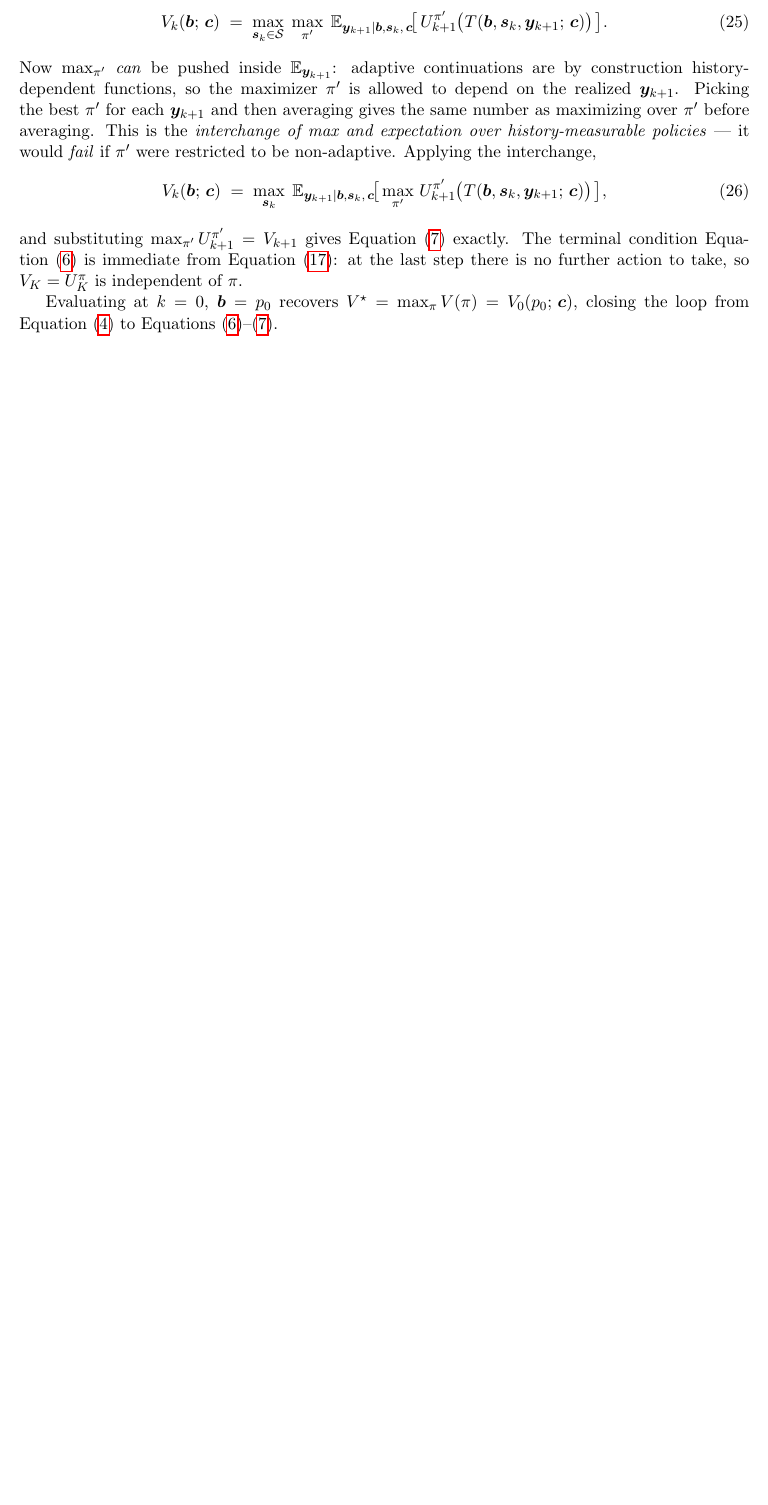
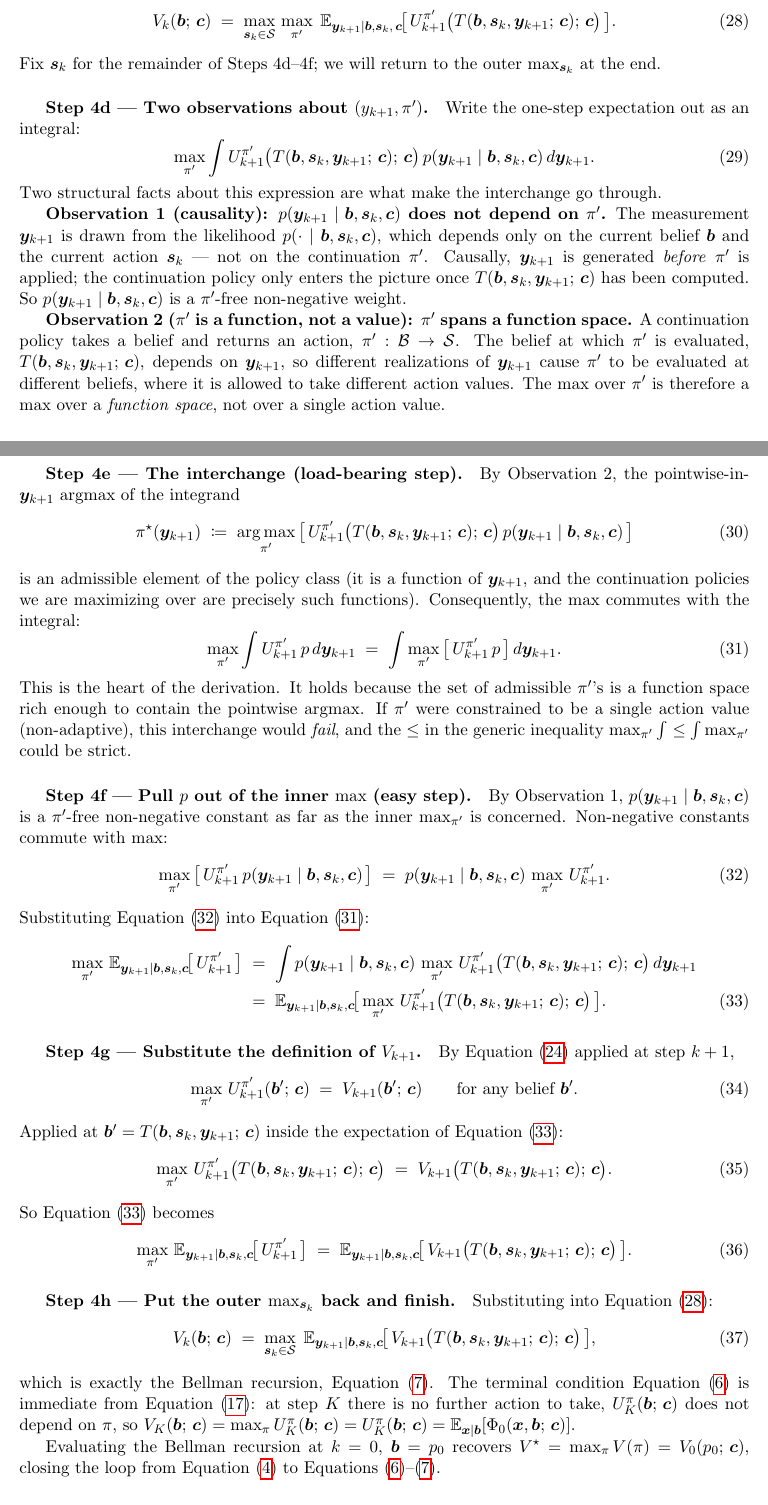
Before and after one commit to inversedesignai/BFIMGaussian, a LaTeX paper (doc/tutorial.tex): part of page 8 of 21 before the commit and two parts of pages 8 and 9 of 22 after it, the two joined at a grey line, cut so that both start at the same text, the shorter picture padded with empty space. Compiled offline with pdfLaTeX.

Commit message:
tutorial: rewrite Step 4 of §3.3 into eight explicit substeps
The previous one-paragraph treatment collapsed two distinct facts (the
max-integral interchange, and the factor-out-p step) into a single
sentence. Rewrite as eight substeps 4a-4h so each logical move is
visible:

- 4a: Definition V_k := max_pi U^pi_k and the goal.
- 4b: What goes wrong if max_pi pushes through E_{y_{k+1}} naively -
  writes the generic inequality max-integral vs integral-max to
  motivate why the interchange needs an argument.
- 4c: Decompose pi = (s_k, pi'); jointly maximize to get the double-max
  form.
- 4d: Two named observations: (1) causality - p(y_{k+1}|b,s_k,c) is
  pi'-free; (2) function space - pi' is a function of y_{k+1} via the
  child belief.
- 4e: THE load-bearing step. Construct the pointwise argmax
  pi*(y_{k+1}); it is admissible by Observation 2; max and integral
  commute.
- 4f: Pull p out of the inner max (easy step, licensed by Obs 1).
- 4g: Substitute V_{k+1} = max_{pi'} U^{pi'}_{k+1} to close the
  recursion.
- 4h: Put the outer max_{s_k} back; terminal condition; V* = V_0(p_0).

Closing paragraph now names Step 4e as the step Observations 1 and 2
separately license, separating the user's causality intuition from the
function-space requirement.

Co-Authored-By: Claude Opus 4.7 (1M context) <noreply@anthropic.com>

```diff
--- a/doc/tutorial.tex
+++ b/doc/tutorial.tex
@@ -256,2 +259 @@ The one-step expectation in Equation~\eqref{eq:U_recursion} depends on $\bs_k$ (
 \begin{equation}
-V_k(\bb;\, \bc) \;=\; \max_{\bs_k \in \mathcal{S}}\; \max_{\pi'}\; \E_{\by_{k+1} \mid \bb, \bs_k,\, \bc}\!\bigl[\, U^{\pi'}_{k+1}\bigl(T(\bb, \bs_k, \by_{k+1};\, \bc)\bigr) \,\bigr].
@@ -258,14 +278,67 @@ V_k(\bb;\, \bc) \;=\; \max_{\bs_k \in \mathcal{S}}\; \max_{\pi'}\; \E_{\by_{k+1}
+\begin{equation}
+V_k(\bb;\, \bc) \;=\; \max_{\bs_k \in \mathcal{S}}\,\max_{\pi'}\; \E_{\by_{k+1} \mid \bb, \bs_k,\, \bc}\!\bigl[\, U^{\pi'}_{k+1}\bigl(T(\bb, \bs_k, \by_{k+1};\, \bc);\, \bc\bigr)\,\bigr].
 \label{eq:double_max_tutorial}
 \end{equation}
-Now $\max_{\pi'}$ \emph{can} be pushed inside $\E_{\by_{k+1}}$: adaptive continuations are by construction history-dependent functions, so the maximizer $\pi'$ is allowed to depend on the realized $\by_{k+1}$.  Picking the best $\pi'$ for each $\by_{k+1}$ and then averaging gives the same number as maximizing over $\pi'$ before averaging.  This is the \emph{interchange of max and expectation over history-measurable policies} --- it would \emph{fail} if $\pi'$ were restricted to be non-adaptive.  Applying the interchange,
+Fix $\bs_k$ for the remainder of Steps 4d--4f; we will return to the outer $\max_{\bs_k}$ at the end.
+
+\subparagraph{Step 4d --- Two observations about $(y_{k+1}, \pi')$.}  Write the one-step expectation out as an integral:
 \begin{equation}
-V_k(\bb;\, \bc) \;=\; \max_{\bs_k}\; \E_{\by_{k+1} \mid \bb, \bs_k,\, \bc}\!\bigl[\,\max_{\pi'}\, U^{\pi'}_{k+1}\bigl(T(\bb, \bs_k, \by_{k+1};\, \bc)\bigr) \,\bigr],
+\max_{\pi'} \int U^{\pi'}_{k+1}\bigl(T(\bb, \bs_k, \by_{k+1};\, \bc);\, \bc\bigr)\, p(\by_{k+1} \mid \bb, \bs_k, \bc)\, d\by_{k+1}.
+\label{eq:max_integral}
 \end{equation}
-and substituting $\max_{\pi'} U^{\pi'}_{k+1} = V_{k+1}$ gives Equation~\eqref{eq:bellman_general} exactly.  The terminal condition Equation~\eqref{eq:bellman_terminal} is immediate from Equation~\eqref{eq:U_terminal}: at the last step there is no further action to take, so $V_K = U^\pi_K$ is independent of $\pi$.
+Two structural facts about this expression are what make the interchange go through.
 
-Evaluating at $k = 0$, $\bb = p_0$ recovers $V^\star = \max_\pi V(\pi) = V_0(p_0;\, \bc)$, closing the loop from Equation~\eqref{eq:V_pi} to Equations~\eqref{eq:bellman_terminal}--\eqref{eq:bellman_general}.
+\textbf{Observation 1 (causality): $p(\by_{k+1} \mid \bb, \bs_k, \bc)$ does not depend on $\pi'$.}  The measurement $\by_{k+1}$ is drawn from the likelihood $p(\cdot \mid \bb, \bs_k, \bc)$, which depends only on the current belief $\bb$ and the current action $\bs_k$ --- not on the continuation $\pi'$.  Causally, $\by_{k+1}$ is generated \emph{before} $\pi'$ is applied; the continuation policy only enters the picture once $T(\bb, \bs_k, \by_{k+1};\, \bc)$ has been computed.  So $p(\by_{k+1} \mid \bb, \bs_k, \bc)$ is a $\pi'$-free non-negative weight.
 
-\paragraph{Where the adaptive-versus-fixed distinction lives.}  The only non-trivial move in the derivation is the interchange of $\max_{\pi'}$ with $\E_{\by_{k+1}}$ in Step 4.  That interchange is valid \emph{because} adaptive continuations are allowed to depend on the data.  If we restricted $\pi'$ to be a fixed schedule of actions (non-adaptive), $\max_{\pi'}$ would \emph{not} commute with $\E_{\by_{k+1}}$, and the Bellman recursion would not simplify.  What one would recover instead is the \emph{fixed-schedule} value $V_{\text{fixed}}$, strictly smaller than $V_{\text{adaptive}}$ in general.  The gap between the two --- the ``adaptive gain'' that the companion paper's EVPI analysis quantifies --- is in a precise sense the value of this interchange being legitimate.
+\textbf{Observation 2 ($\pi'$ is a function, not a value): $\pi'$ spans a function space.}  A continuation policy takes a belief and returns an action, $\pi' : \mathcal{B} \to \mathcal{S}$.  The belief at which $\pi'$ is evaluated, $T(\bb, \bs_k, \by_{k+1};\, \bc)$, depends on $\by_{k+1}$, so different realizations of $\by_{k+1}$ cause $\pi'$ to be evaluated at different beliefs, where it is allowed to take different action values.  The $\max$ over $\pi'$ is therefore a $\max$ over a \emph{function space}, not over a single action value.
+
+\subparagraph{Step 4e --- The interchange (load-bearing step).}  By Observation 2, the pointwise-in-$\by_{k+1}$ argmax of the integrand
+\begin{equation}
+\pi^\star(\by_{k+1}) \;\coloneqq\; \argmax_{\pi'}\, \bigl[\, U^{\pi'}_{k+1}\bigl(T(\bb, \bs_k, \by_{k+1};\, \bc);\, \bc\bigr)\, p(\by_{k+1} \mid \bb, \bs_k, \bc)\, \bigr]
+\end{equation}
+is an admissible element of the policy class (it is a function of $\by_{k+1}$, and the continuation policies we are maximizing over are precisely such functions).  Consequently, the $\max$ commutes with the integral:
+\begin{equation}
+\max_{\pi'} \int U^{\pi'}_{k+1}\, p\, d\by_{k+1} \;=\; \int \max_{\pi'}\, \bigl[\, U^{\pi'}_{k+1}\, p\, \bigr]\, d\by_{k+1}.
+\label{eq:interchange}
+\end{equation}
+This is the heart of the derivation.  It holds because the set of admissible $\pi'$'s is a function space rich enough to contain the pointwise argmax.  If $\pi'$ were constrained to be a single action value (non-adaptive), this interchange would \emph{fail}, and the $\leq$ in the generic inequality $\max_{\pi'} \int \leq \int \max_{\pi'}$ could be strict.
+
+\subparagraph{Step 4f --- Pull $p$ out of the inner $\max$ (easy step).}  By Observation 1, $p(\by_{k+1} \mid \bb, \bs_k, \bc)$ is a $\pi'$-free non-negative constant as far as the inner $\max_{\pi'}$ is concerned.  Non-negative constants commute with $\max$:
+\begin{equation}
+\max_{\pi'}\, \bigl[\, U^{\pi'}_{k+1}\, p(\by_{k+1} \mid \bb, \bs_k, \bc)\, \bigr] \;=\; p(\by_{k+1} \mid \bb, \bs_k, \bc)\, \max_{\pi'}\, U^{\pi'}_{k+1}.
+\label{eq:factor_out}
+\end{equation}
+Substituting Equation~\eqref{eq:factor_out} into Equation~\eqref{eq:interchange}:
+\begin{align}
+\max_{\pi'}\, \E_{\by_{k+1} \mid \bb, \bs_k, \bc}\!\bigl[\, U^{\pi'}_{k+1}\, \bigr]
+\;&=\; \int p(\by_{k+1} \mid \bb, \bs_k, \bc)\, \max_{\pi'}\, U^{\pi'}_{k+1}\bigl(T(\bb, \bs_k, \by_{k+1};\, \bc);\, \bc\bigr)\, d\by_{k+1} \notag \\
+\;&=\; \E_{\by_{k+1} \mid \bb, \bs_k, \bc}\!\bigl[\, \max_{\pi'}\, U^{\pi'}_{k+1}\bigl(T(\bb, \bs_k, \by_{k+1};\, \bc);\, \bc\bigr)\, \bigr].
+\label{eq:max_inside_E}
+\end{align}
+
+\subparagraph{Step 4g --- Substitute the definition of $V_{k+1}$.}  By Equation~\eqref{eq:V_k_from_U} applied at step $k+1$,
+\begin{equation}
+\max_{\pi'}\, U^{\pi'}_{k+1}(\bb';\, \bc) \;=\; V_{k+1}(\bb';\, \bc)\qquad \text{for any belief } \bb'.
+\end{equation}
+Applied at $\bb' = T(\bb, \bs_k, \by_{k+1};\, \bc)$ inside the expectation of Equation~\eqref{eq:max_inside_E}:
+\begin{equation}
+\max_{\pi'}\, U^{\pi'}_{k+1}\bigl(T(\bb, \bs_k, \by_{k+1};\, \bc);\, \bc\bigr) \;=\; V_{k+1}\bigl(T(\bb, \bs_k, \by_{k+1};\, \bc);\, \bc\bigr).
+\end{equation}
+So Equation~\eqref{eq:max_inside_E} becomes
+\begin{equation}
+\max_{\pi'}\, \E_{\by_{k+1} \mid \bb, \bs_k, \bc}\!\bigl[\, U^{\pi'}_{k+1}\, \bigr]
+\;=\; \E_{\by_{k+1} \mid \bb, \bs_k, \bc}\!\bigl[\, V_{k+1}\bigl(T(\bb, \bs_k, \by_{k+1};\, \bc);\, \bc\bigr)\, \bigr].
+\end{equation}
+
+\subparagraph{Step 4h --- Put the outer $\max_{\bs_k}$ back and finish.}  Substituting into Equation~\eqref{eq:double_max_tutorial}:
+\begin{equation}
+V_k(\bb;\, \bc) \;=\; \max_{\bs_k \in \mathcal{S}}\; \E_{\by_{k+1} \mid \bb, \bs_k, \bc}\!\bigl[\, V_{k+1}\bigl(T(\bb, \bs_k, \by_{k+1};\, \bc);\, \bc\bigr)\, \bigr],
+\end{equation}
+which is exactly the Bellman recursion, Equation~\eqref{eq:bellman_general}.  The terminal condition Equation~\eqref{eq:bellman_terminal} is immediate from Equation~\eqref{eq:U_terminal}: at step $K$ there is no further action to take, $U^\pi_K(\bb;\, \bc)$ does not depend on $\pi$, so $V_K(\bb;\, \bc) = \max_\pi U^\pi_K(\bb;\, \bc) = U^\pi_K(\bb;\, \bc) = \E_{\bx \mid \bb}[\Phi_0(\bx, \bb;\, \bc)]$.
+
+Evaluating the Bellman recursion at $k = 0$, $\bb = p_0$ recovers $V^\star = \max_\pi V(\pi) = V_0(p_0;\, \bc)$, closing the loop from Equation~\eqref{eq:V_pi} to Equations~\eqref{eq:bellman_terminal}--\eqref{eq:bellman_general}.
+
+\paragraph{Where the adaptive-versus-fixed distinction lives.}  The only non-trivial move in the derivation is Step 4e, the interchange of $\max_{\pi'}$ with $\E_{\by_{k+1}}$.  That interchange is valid \emph{because} $\pi'$ is admissible as a $\by_{k+1}$-measurable function (Observation 2), so the pointwise argmax over $\by_{k+1}$ is a legitimate element of the class we are maximizing over.  If we restricted $\pi'$ to a fixed schedule of actions (non-adaptive), Observation 2 would fail, $\max_{\pi'}$ would \emph{not} commute with $\E_{\by_{k+1}}$, and the Bellman recursion would not simplify.  What one would recover instead is the \emph{fixed-schedule} value $V_{\text{fixed}}$, strictly smaller than $V_{\text{adaptive}}$ in general.  The gap between the two --- the ``adaptive gain'' that the companion paper's EVPI analysis quantifies --- is in a precise sense the value of Step 4e being legitimate.
 
 \subsection{Why this is called \emph{backward} induction}
 
```
Also changed, not shown: doc/tutorial.pdf, doc/tutorial.tex (29 more changed lines).
